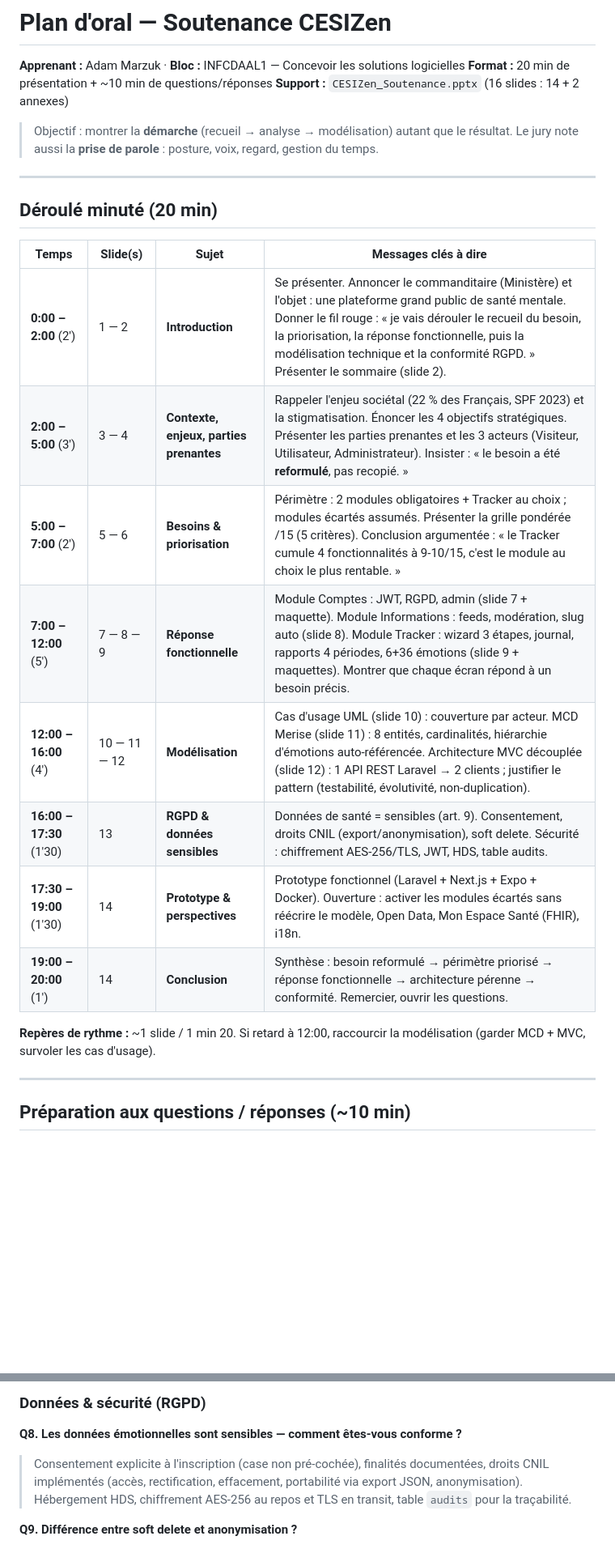
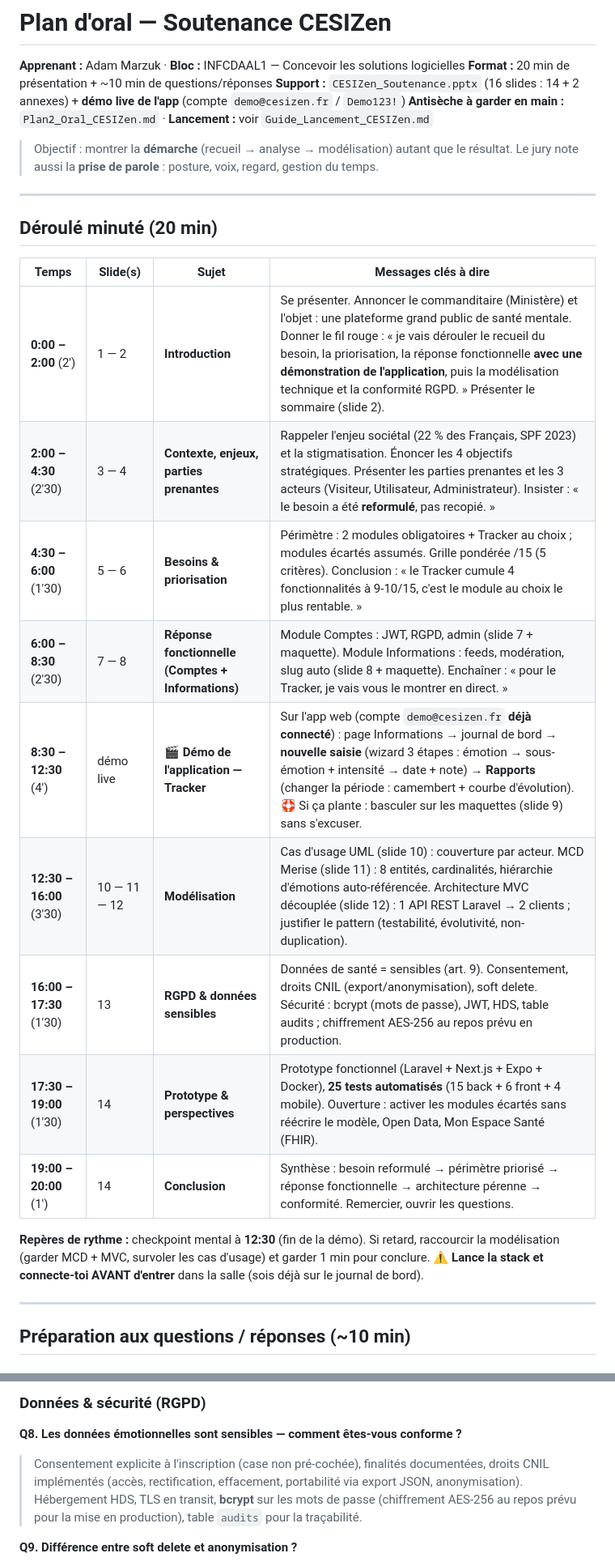
Before and after one commit to AzmogEx/CesiZen, a Markdown page: Plan_Oral_CESIZen.md, 2 parts joined by grey strips. Shown at 81% size. Rendered like a GitHub page; blank space fills up the shorter version.

```diff
--- a/Plan_Oral_CESIZen.md
+++ b/Plan_Oral_CESIZen.md
@@ -2,7 +2,8 @@
 
 **Apprenant :** Adam Marzuk · **Bloc :** INFCDAAL1 — Concevoir les solutions logicielles
 **Format :** 20 min de présentation + ~10 min de questions/réponses
-**Support :** `CESIZen_Soutenance.pptx` (16 slides : 14 + 2 annexes)
+**Support :** `CESIZen_Soutenance.pptx` (16 slides : 14 + 2 annexes) + **démo live de l'app** (compte `demo@cesizen.fr` / `Demo123!`)
+**Antisèche à garder en main :** `Plan2_Oral_CESIZen.md` · **Lancement :** voir `Guide_Lancement_CESIZen.md`
 
 > Objectif : montrer la **démarche** (recueil → analyse → modélisation) autant que le résultat.
 > Le jury note aussi la **prise de parole** : posture, voix, regard, gestion du temps.
@@ -13,16 +14,17 @@
 
 | Temps | Slide(s) | Sujet | Messages clés à dire |
 |---|---|---|---|
-| **0:00 – 2:00** (2′) | 1 — 2 | **Introduction** | Se présenter. Annoncer le commanditaire (Ministère) et l'objet : une plateforme grand public de santé mentale. Donner le fil rouge : « je vais dérouler le recueil du besoin, la priorisation, la réponse fonctionnelle, puis la modélisation technique et la conformité RGPD. » Présenter le sommaire (slide 2). |
-| **2:00 – 5:00** (3′) | 3 — 4 | **Contexte, enjeux, parties prenantes** | Rappeler l'enjeu sociétal (22 % des Français, SPF 2023) et la stigmatisation. Énoncer les 4 objectifs stratégiques. Présenter les parties prenantes et les 3 acteurs (Visiteur, Utilisateur, Administrateur). Insister : « le besoin a été **reformulé**, pas recopié. » |
-| **5:00 – 7:00** (2′) | 5 — 6 | **Besoins & priorisation** | Périmètre : 2 modules obligatoires + Tracker au choix ; modules écartés assumés. Présenter la grille pondérée /15 (5 critères). Conclusion argumentée : « le Tracker cumule 4 fonctionnalités à 9-10/15, c'est le module au choix le plus rentable. » |
-| **7:00 – 12:00** (5′) | 7 — 8 — 9 | **Réponse fonctionnelle** | Module Comptes : JWT, RGPD, admin (slide 7 + maquette). Module Informations : feeds, modération, slug auto (slide 8). Module Tracker : wizard 3 étapes, journal, rapports 4 périodes, 6+36 émotions (slide 9 + maquettes). Montrer que chaque écran répond à un besoin précis. |
-| **12:00 – 16:00** (4′) | 10 — 11 — 12 | **Modélisation** | Cas d'usage UML (slide 10) : couverture par acteur. MCD Merise (slide 11) : 8 entités, cardinalités, hiérarchie d'émotions auto-référencée. Architecture MVC découplée (slide 12) : 1 API REST Laravel → 2 clients ; justifier le pattern (testabilité, évolutivité, non-duplication). |
-| **16:00 – 17:30** (1′30) | 13 | **RGPD & données sensibles** | Données de santé = sensibles (art. 9). Consentement, droits CNIL (export/anonymisation), soft delete. Sécurité : chiffrement AES-256/TLS, JWT, HDS, table audits. |
-| **17:30 – 19:00** (1′30) | 14 | **Prototype & perspectives** | Prototype fonctionnel (Laravel + Next.js + Expo + Docker). Ouverture : activer les modules écartés sans réécrire le modèle, Open Data, Mon Espace Santé (FHIR), i18n. |
+| **0:00 – 2:00** (2′) | 1 — 2 | **Introduction** | Se présenter. Annoncer le commanditaire (Ministère) et l'objet : une plateforme grand public de santé mentale. Donner le fil rouge : « je vais dérouler le recueil du besoin, la priorisation, la réponse fonctionnelle **avec une démonstration de l'application**, puis la modélisation technique et la conformité RGPD. » Présenter le sommaire (slide 2). |
+| **2:00 – 4:30** (2′30) | 3 — 4 | **Contexte, enjeux, parties prenantes** | Rappeler l'enjeu sociétal (22 % des Français, SPF 2023) et la stigmatisation. Énoncer les 4 objectifs stratégiques. Présenter les parties prenantes et les 3 acteurs (Visiteur, Utilisateur, Administrateur). Insister : « le besoin a été **reformulé**, pas recopié. » |
+| **4:30 – 6:00** (1′30) | 5 — 6 | **Besoins & priorisation** | Périmètre : 2 modules obligatoires + Tracker au choix ; modules écartés assumés. Grille pondérée /15 (5 critères). Conclusion : « le Tracker cumule 4 fonctionnalités à 9-10/15, c'est le module au choix le plus rentable. » |
+| **6:00 – 8:30** (2′30) | 7 — 8 | **Réponse fonctionnelle (Comptes + Informations)** | Module Comptes : JWT, RGPD, admin (slide 7 + maquette). Module Informations : feeds, modération, slug auto (slide 8 + maquette). Enchaîner : « pour le Tracker, je vais vous le montrer en direct. » |
+| **8:30 – 12:30** (4′) | démo live | **🎬 Démo de l'application — Tracker** | Sur l'app web (compte `demo@cesizen.fr` **déjà connecté**) : page Informations → journal de bord → **nouvelle saisie** (wizard 3 étapes : émotion → sous-émotion + intensité → date + note) → **Rapports** (changer la période : camembert + courbe d'évolution). 🛟 Si ça plante : basculer sur les maquettes (slide 9) sans s'excuser. |
+| **12:30 – 16:00** (3′30) | 10 — 11 — 12 | **Modélisation** | Cas d'usage UML (slide 10) : couverture par acteur. MCD Merise (slide 11) : 8 entités, cardinalités, hiérarchie d'émotions auto-référencée. Architecture MVC découplée (slide 12) : 1 API REST Laravel → 2 clients ; justifier le pattern (testabilité, évolutivité, non-duplication). |
+| **16:00 – 17:30** (1′30) | 13 | **RGPD & données sensibles** | Données de santé = sensibles (art. 9). Consentement, droits CNIL (export/anonymisation), soft delete. Sécurité : bcrypt (mots de passe), JWT, HDS, table audits ; chiffrement AES-256 au repos prévu en production. |
+| **17:30 – 19:00** (1′30) | 14 | **Prototype & perspectives** | Prototype fonctionnel (Laravel + Next.js + Expo + Docker), **25 tests automatisés** (15 back + 6 front + 4 mobile). Ouverture : activer les modules écartés sans réécrire le modèle, Open Data, Mon Espace Santé (FHIR). |
 | **19:00 – 20:00** (1′) | 14 | **Conclusion** | Synthèse : besoin reformulé → périmètre priorisé → réponse fonctionnelle → architecture pérenne → conformité. Remercier, ouvrir les questions. |
 
-**Repères de rythme :** ~1 slide / 1 min 20. Si retard à 12:00, raccourcir la modélisation (garder MCD + MVC, survoler les cas d'usage).
+**Repères de rythme :** checkpoint mental à **12:30** (fin de la démo). Si retard, raccourcir la modélisation (garder MCD + MVC, survoler les cas d'usage) et garder 1 min pour conclure. ⚠️ **Lance la stack et connecte-toi AVANT d'entrer** dans la salle (sois déjà sur le journal de bord).
 
 ---
 
@@ -53,7 +55,7 @@
 
 ### Données & sécurité (RGPD)
 **Q8. Les données émotionnelles sont sensibles — comment êtes-vous conforme ?**
-> Consentement explicite à l'inscription (case non pré-cochée), finalités documentées, droits CNIL implémentés (accès, rectification, effacement, portabilité via export JSON, anonymisation). Hébergement HDS, chiffrement AES-256 au repos et TLS en transit, table `audits` pour la traçabilité.
+> Consentement explicite à l'inscription (case non pré-cochée), finalités documentées, droits CNIL implémentés (accès, rectification, effacement, portabilité via export JSON, anonymisation). Hébergement HDS, TLS en transit, **bcrypt** sur les mots de passe (chiffrement AES-256 au repos prévu pour la mise en production), table `audits` pour la traçabilité.
 
 **Q9. Différence entre soft delete et anonymisation ?**
 > Soft delete (`deleted_at`) = suppression réversible 30 j puis purge — pour le droit à l'effacement avec fenêtre de rétractation. Anonymisation = on dissocie les données de l'identité (note vidée, contacts supprimés) tout en gardant des statistiques agrégées non identifiantes.
```
Also changed, not shown: other parts of Plan_Oral_CESIZen.md (+7 -1 lines), Guide_Lancement_CESIZen.md (added, +144 -0 lines).
